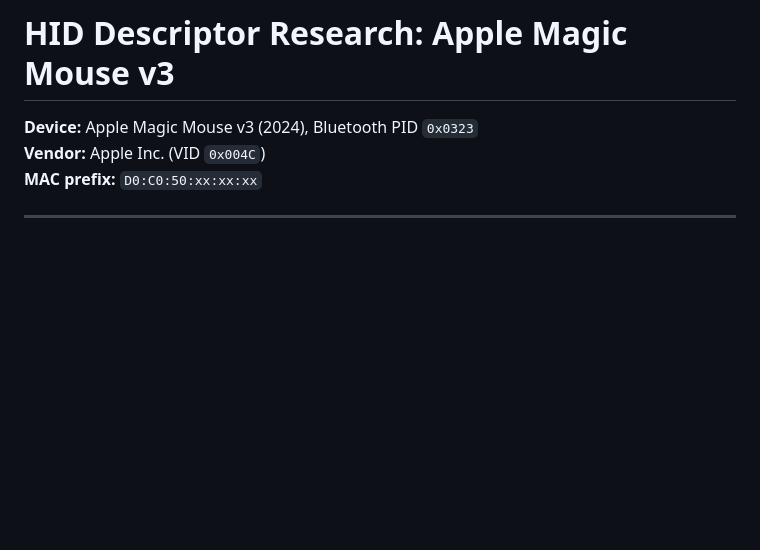
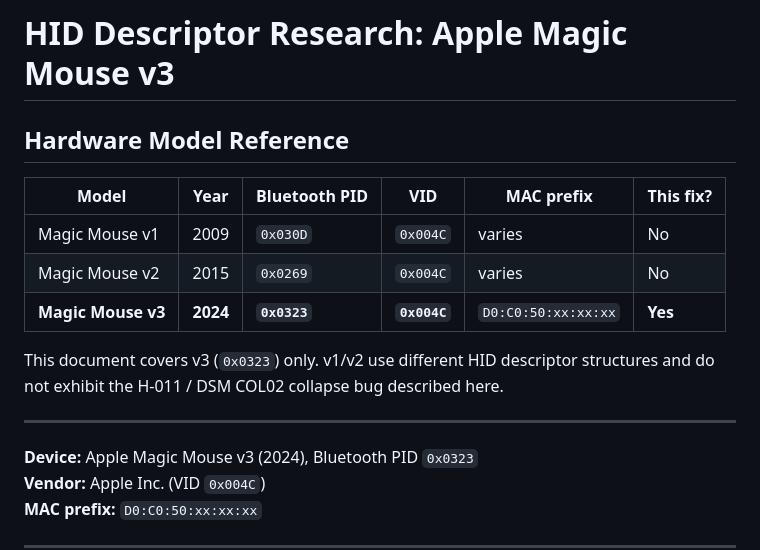
Before and after one commit to LesleyMurfin/magic-mouse-v3-windows-fix, a Markdown page: v1-binary-patch/docs/hid-research.md, the part around the change. Rendered like a GitHub page; blank space fills up the shorter version.

```diff
--- a/v1-binary-patch/docs/hid-research.md
+++ b/v1-binary-patch/docs/hid-research.md
@@ -1,4 +1,17 @@
 # HID Descriptor Research: Apple Magic Mouse v3
+
+## Hardware Model Reference
+
+| Model | Year | Bluetooth PID | VID | MAC prefix | This fix? |
+|-------|------|---------------|-----|------------|-----------|
+| Magic Mouse v1 | 2009 | `0x030D` | `0x004C` | varies | No |
+| Magic Mouse v2 | 2015 | `0x0269` | `0x004C` | varies | No |
+| **Magic Mouse v3** | **2024** | **`0x0323`** | **`0x004C`** | `D0:C0:50:xx:xx:xx` | **Yes** |
+
+This document covers v3 (`0x0323`) only. v1/v2 use different HID descriptor structures and
+do not exhibit the H-011 / DSM COL02 collapse bug described here.
+
+---
 
 **Device:** Apple Magic Mouse v3 (2024), Bluetooth PID `0x0323`
 **Vendor:** Apple Inc. (VID `0x004C`)
```
Also changed, not shown: README.md (+12 -2 lines).
